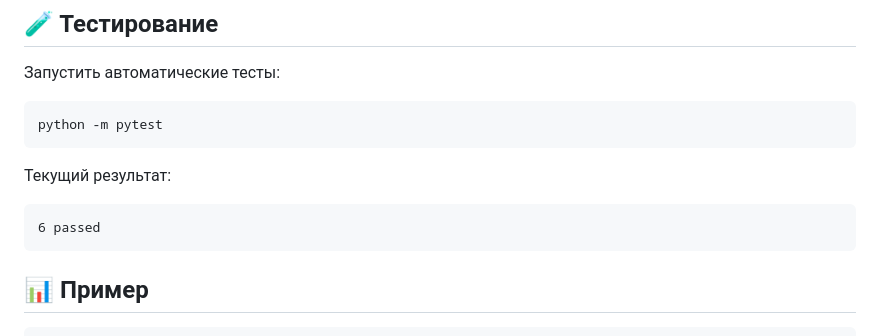
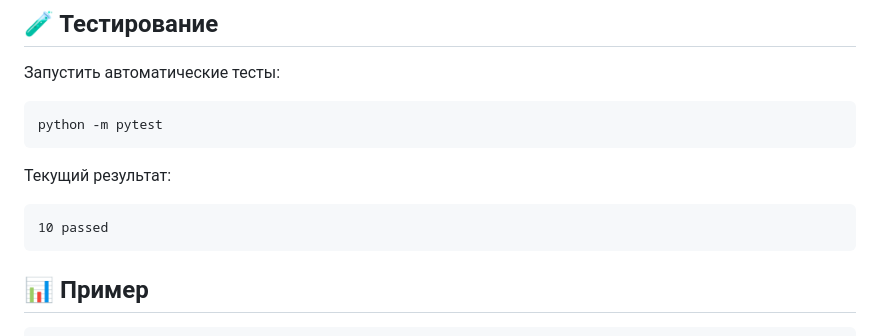
Before and after one commit to YerlanNurgali/Finance-tracker, a Markdown page: README.md, the part around the change. Rendered like a GitHub page.

Commit message:
Update README with latest test results

````diff
--- a/README.md
+++ b/README.md
@@ -104,7 +104,7 @@ python -m pytest
 Текущий результат:
 
 ```text
-6 passed
+10 passed
 ```
 
 ## 📊 Пример
````
